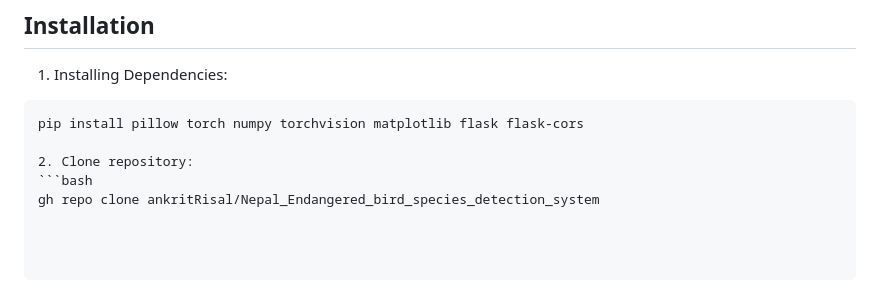
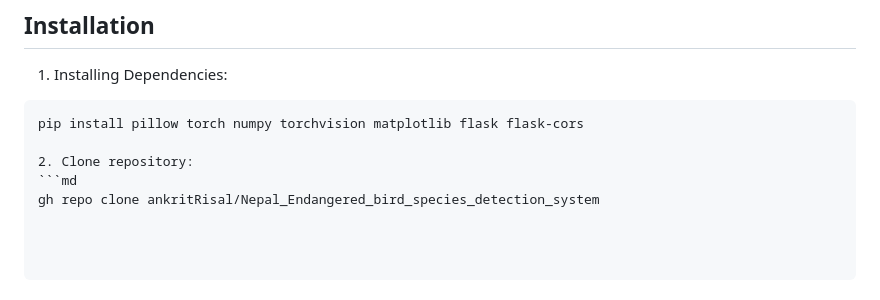
Before and after one commit to ankritRisal/Bird_Species_detection_Frontend-, a Markdown page: README.md, the part around the change. Rendered like a GitHub page.

````diff
--- a/README.md
+++ b/README.md
@@ -95,5 +95,5 @@ This project is licensed under the MIT License.
 pip install pillow torch numpy torchvision matplotlib flask flask-cors
 
 2. Clone repository:
-```bash
+```md
 gh repo clone ankritRisal/Nepal_Endangered_bird_species_detection_system
````
